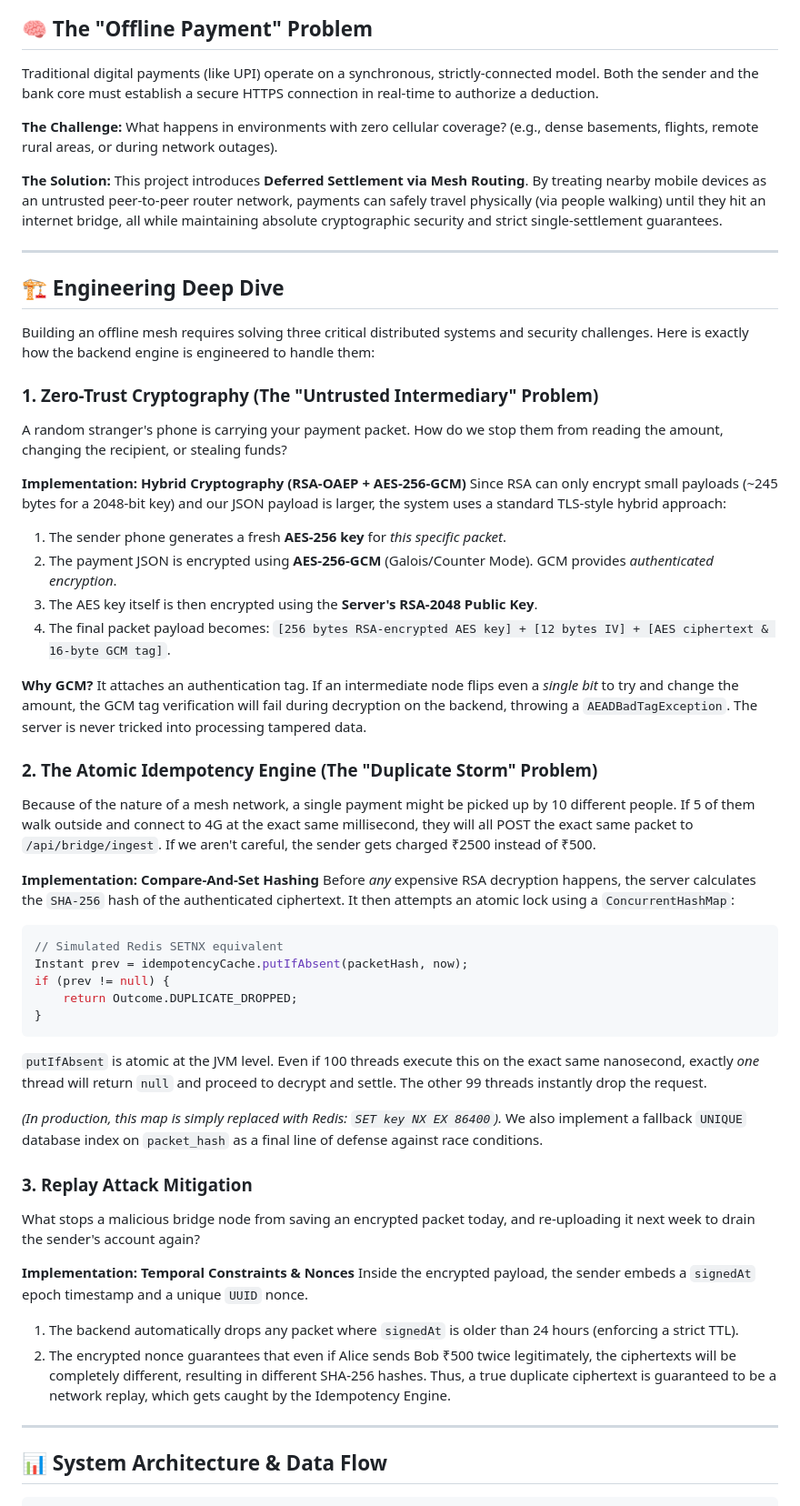
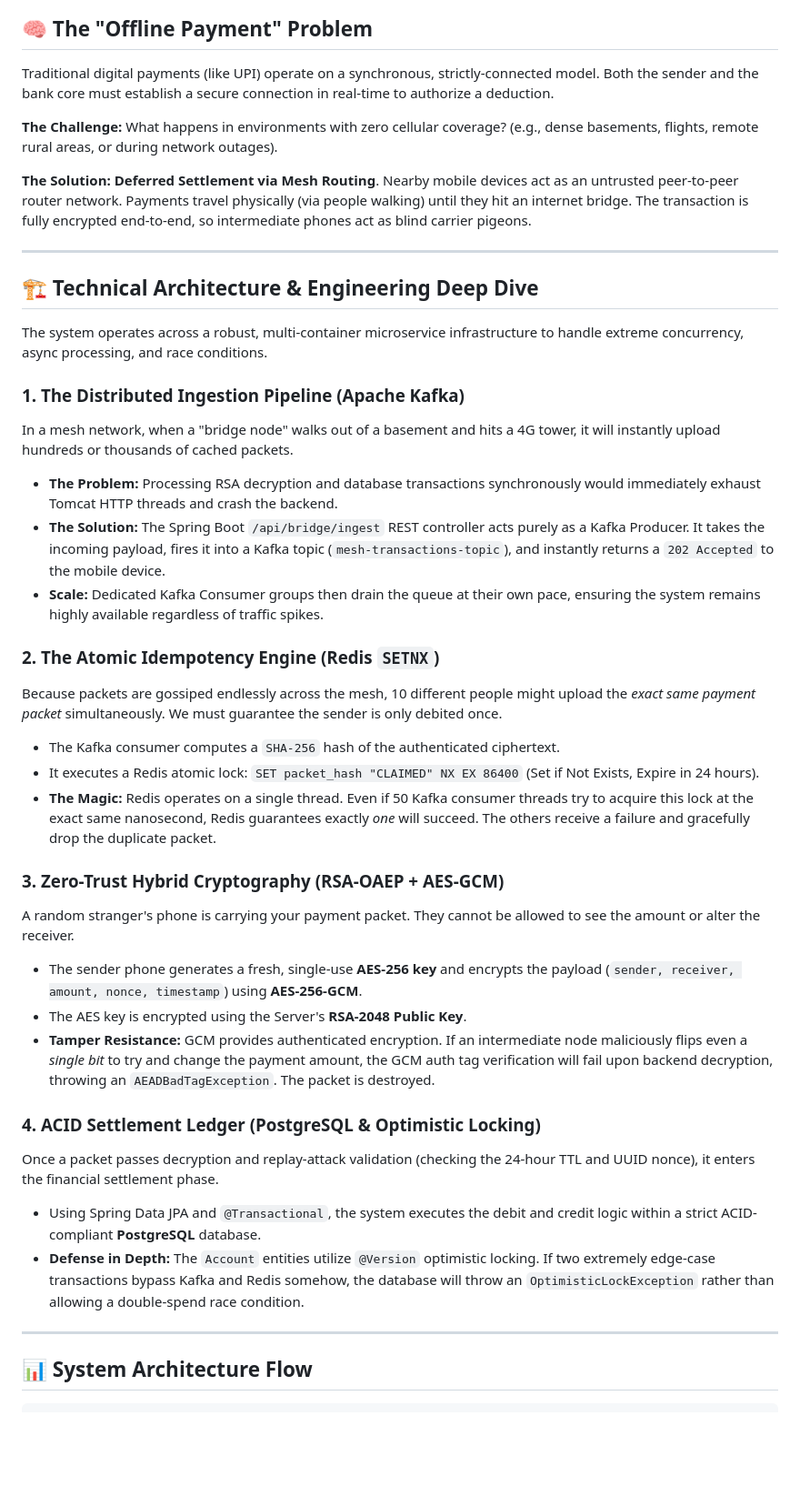
Before and after one commit to parvbansal1/UPI-offline-mesh, a Markdown page: README.md, the part around one of its changes. Shown at 91% size. Rendered like a GitHub page; blank space fills up the shorter version.

Commit message:
Describe what you changed

````diff
--- a/README.md
+++ b/README.md
@@ -37,56 +36,44 @@
 
 ## 🧠 The "Offline Payment" Problem
 
-Traditional digital payments (like UPI) operate on a synchronous, strictly-connected model. Both the sender and the bank core must establish a secure HTTPS connection in real-time to authorize a deduction.
+Traditional digital payments (like UPI) operate on a synchronous, strictly-connected model. Both the sender and the bank core must establish a secure connection in real-time to authorize a deduction.
 
 **The Challenge:** What happens in environments with zero cellular coverage? (e.g., dense basements, flights, remote rural areas, or during network outages).
 
-**The Solution:** This project introduces **Deferred Settlement via Mesh Routing**. By treating nearby mobile devices as an untrusted peer-to-peer router network, payments can safely travel physically (via people walking) until they hit an internet bridge, all while maintaining absolute cryptographic security and strict single-settlement guarantees.
+**The Solution:** **Deferred Settlement via Mesh Routing**.
+Nearby mobile devices act as an untrusted peer-to-peer router network. Payments travel physically (via people walking) until they hit an internet bridge. The transaction is fully encrypted end-to-end, so intermediate phones act as blind carrier pigeons.
 
 ---
 
-## 🏗️ Engineering Deep Dive
+## 🏗️ Technical Architecture & Engineering Deep Dive
 
-Building an offline mesh requires solving three critical distributed systems and security challenges. Here is exactly how the backend engine is engineered to handle them:
+The system operates across a robust, multi-container microservice infrastructure to handle extreme concurrency, async processing, and race conditions.
 
-### 1. Zero-Trust Cryptography (The "Untrusted Intermediary" Problem)
-A random stranger's phone is carrying your payment packet. How do we stop them from reading the amount, changing the recipient, or stealing funds?
+### 1. The Distributed Ingestion Pipeline (Apache Kafka)
+In a mesh network, when a "bridge node" walks out of a basement and hits a 4G tower, it will instantly upload hundreds or thousands of cached packets.
+- **The Problem:** Processing RSA decryption and database transactions synchronously would immediately exhaust Tomcat HTTP threads and crash the backend.
+- **The Solution:** The Spring Boot `/api/bridge/ingest` REST controller acts purely as a Kafka Producer. It takes the incoming payload, fires it into a Kafka topic (`mesh-transactions-topic`), and instantly returns a `202 Accepted` to the mobile device.
+- **Scale:** Dedicated Kafka Consumer groups then drain the queue at their own pace, ensuring the system remains highly available regardless of traffic spikes.
 
-**Implementation: Hybrid Cryptography (RSA-OAEP + AES-256-GCM)**
-Since RSA can only encrypt small payloads (~245 bytes for a 2048-bit key) and our JSON payload is larger, the system uses a standard TLS-style hybrid approach:
-1. The sender phone generates a fresh **AES-256 key** for *this specific packet*.
-2. The payment JSON is encrypted using **AES-256-GCM** (Galois/Counter Mode). GCM provides *authenticated encryption*.
-3. The AES key itself is then encrypted using the **Server's RSA-2048 Public Key**.
-4. The final packet payload becomes: `[256 bytes RSA-encrypted AES key] + [12 bytes IV] + [AES ciphertext & 16-byte GCM tag]`.
+### 2. The Atomic Idempotency Engine (Redis `SETNX`)
+Because packets are gossiped endlessly across the mesh, 10 different people might upload the *exact same payment packet* simultaneously. We must guarantee the sender is only debited once.
+- The Kafka consumer computes a `SHA-256` hash of the authenticated ciphertext.
+- It executes a Redis atomic lock: `SET packet_hash "CLAIMED" NX EX 86400` (Set if Not Exists, Expire in 24 hours).
+- **The Magic:** Redis operates on a single thread. Even if 50 Kafka consumer threads try to acquire this lock at the exact same nanosecond, Redis guarantees exactly *one* will succeed. The others receive a failure and gracefully drop the duplicate packet.
 
-**Why GCM?** It attaches an authentication tag. If an intermediate node flips even a *single bit* to try and change the amount, the GCM tag verification will fail during decryption on the backend, throwing a `AEADBadTagException`. The server is never tricked into processing tampered data.
+### 3. Zero-Trust Hybrid Cryptography (RSA-OAEP + AES-GCM)
+A random stranger's phone is carrying your payment packet. They cannot be allowed to see the amount or alter the receiver.
+- The sender phone generates a fresh, single-use **AES-256 key** and encrypts the payload (`sender, receiver, amount, nonce, timestamp`) using **AES-256-GCM**.
+- The AES key is encrypted using the Server's **RSA-2048 Public Key**.
+- **Tamper Resistance:** GCM provides authenticated encryption. If an intermediate node maliciously flips even a *single bit* to try and change the payment amount, the GCM auth tag verification will fail upon backend decryption, throwing an `AEADBadTagException`. The packet is destroyed.
 
-### 2. The Atomic Idempotency Engine (The "Duplicate Storm" Problem)
-Because of the nature of a mesh network, a single payment might be picked up by 10 different people. If 5 of them walk outside and connect to 4G at the exact same millisecond, they will all POST the exact same packet to `/api/bridge/ingest`. If we aren't careful, the sender gets charged ₹2500 instead of ₹500.
-
-**Implementation: Compare-And-Set Hashing**
-Before *any* expensive RSA decryption happens, the server calculates the `SHA-256` hash of the authenticated ciphertext. It then attempts an atomic lock using a `ConcurrentHashMap`:
-```java
-// Simulated Redis SETNX equivalent
-Instant prev = idempotencyCache.putIfAbsent(packetHash, now);
-if (prev != null) {
-    return Outcome.DUPLICATE_DROPPED;
-}
-```
-`putIfAbsent` is atomic at the JVM level. Even if 100 threads execute this on the exact same nanosecond, exactly *one* thread will return `null` and proceed to decrypt and settle. The other 99 threads instantly drop the request.
-
-*(In production, this map is simply replaced with Redis: `SET key NX EX 86400`).* We also implement a fallback `UNIQUE` database index on `packet_hash` as a final line of defense against race conditions.
-
-### 3. Replay Attack Mitigation
-What stops a malicious bridge node from saving an encrypted packet today, and re-uploading it next week to drain the sender's account again?
-
-**Implementation: Temporal Constraints & Nonces**
-Inside the encrypted payload, the sender embeds a `signedAt` epoch timestamp and a unique `UUID` nonce.
-1. The backend automatically drops any packet where `signedAt` is older than 24 hours (enforcing a strict TTL).
-2. The encrypted nonce guarantees that even if Alice sends Bob ₹500 twice legitimately, the ciphertexts will be completely different, resulting in different SHA-256 hashes. Thus, a true duplicate ciphertext is guaranteed to be a network replay, which gets caught by the Idempotency Engine.
+### 4. ACID Settlement Ledger (PostgreSQL & Optimistic Locking)
+Once a packet passes decryption and replay-attack validation (checking the 24-hour TTL and UUID nonce), it enters the financial settlement phase.
+- Using Spring Data JPA and `@Transactional`, the system executes the debit and credit logic within a strict ACID-compliant **PostgreSQL** database.
+- **Defense in Depth:** The `Account` entities utilize `@Version` optimistic locking. If two extremely edge-case transactions bypass Kafka and Redis somehow, the database will throw an `OptimisticLockException` rather than allowing a double-spend race condition.
 
 ---
 
-## 📊 System Architecture & Data Flow
+## 📊 System Architecture Flow
 
 ```text
````
Also changed, not shown: other parts of README.md (+102 -102 lines).
